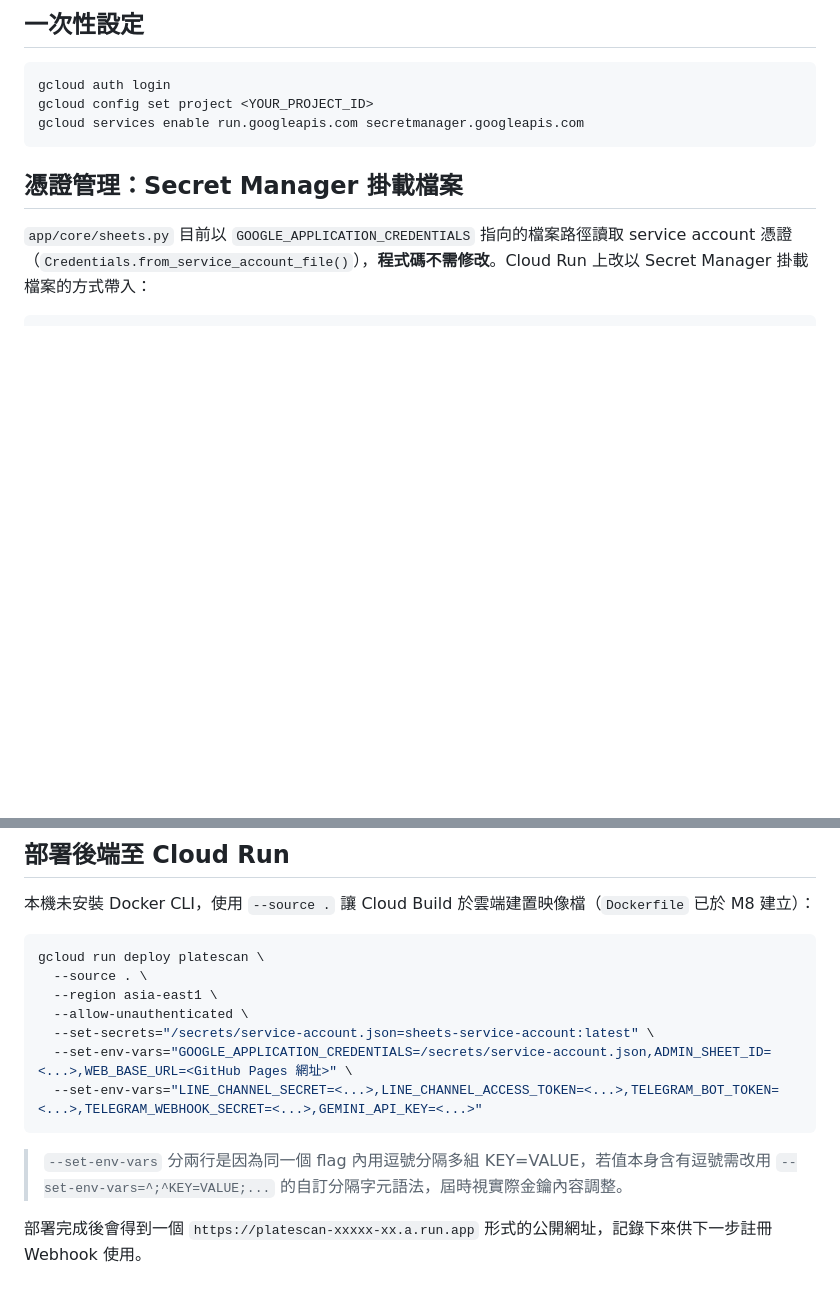
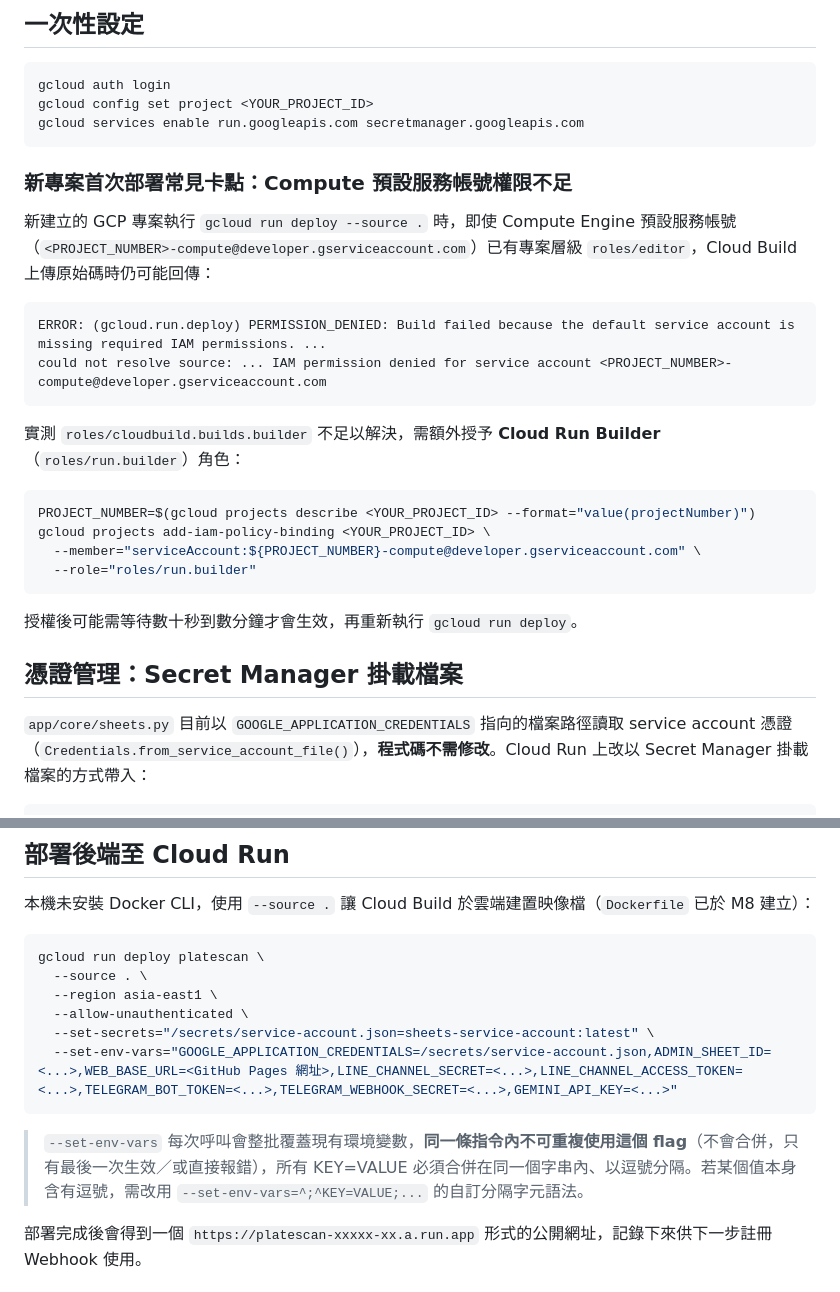
Before and after one commit to ryinhard/PlateScan, a Markdown page: DEPLOY.md, 2 parts joined by grey strips. Drawn GitHub-style; blank space fills up the shorter version.

Commit message:
docs: record Cloud Run first deploy success and IAM/env-vars fixes (M8)
Cloud Run 首次部署成功並取得公開網址；記錄新專案 Compute 預設服務帳號
需額外授予 roles/run.builder 才能通過 Cloud Build 讀取原始碼的卡點，
並修正 DEPLOY.md 中 --set-env-vars 重複 flag 的錯誤指令。

Co-Authored-By: Claude Sonnet 5 <noreply@anthropic.com>

````diff
--- a/DEPLOY.md
+++ b/DEPLOY.md
@@ -16,6 +16,26 @@ gcloud auth login
 gcloud config set project <YOUR_PROJECT_ID>
 gcloud services enable run.googleapis.com secretmanager.googleapis.com
 ```
+
+### 新專案首次部署常見卡點：Compute 預設服務帳號權限不足
+
+新建立的 GCP 專案執行 `gcloud run deploy --source .` 時，即使 Compute Engine 預設服務帳號（`<PROJECT_NUMBER>-compute@developer.gserviceaccount.com`）已有專案層級 `roles/editor`，Cloud Build 上傳原始碼時仍可能回傳：
+
+```
+ERROR: (gcloud.run.deploy) PERMISSION_DENIED: Build failed because the default service account is missing required IAM permissions. ...
+could not resolve source: ... IAM permission denied for service account <PROJECT_NUMBER>-compute@developer.gserviceaccount.com
+```
+
+實測 `roles/cloudbuild.builds.builder` 不足以解決，需額外授予 **Cloud Run Builder**（`roles/run.builder`）角色：
+
+```bash
+PROJECT_NUMBER=$(gcloud projects describe <YOUR_PROJECT_ID> --format="value(projectNumber)")
+gcloud projects add-iam-policy-binding <YOUR_PROJECT_ID> \
+  --member="serviceAccount:${PROJECT_NUMBER}-compute@developer.gserviceaccount.com" \
+  --role="roles/run.builder"
+```
+
+授權後可能需等待數十秒到數分鐘才會生效，再重新執行 `gcloud run deploy`。
 
 ## 憑證管理：Secret Manager 掛載檔案
 
@@ -45,11 +65,10 @@ gcloud run deploy platescan \
   --region asia-east1 \
   --allow-unauthenticated \
   --set-secrets="/secrets/service-account.json=sheets-service-account:latest" \
-  --set-env-vars="GOOGLE_APPLICATION_CREDENTIALS=/secrets/service-account.json,ADMIN_SHEET_ID=<...>,WEB_BASE_URL=<GitHub Pages 網址>" \
-  --set-env-vars="LINE_CHANNEL_SECRET=<...>,LINE_CHANNEL_ACCESS_TOKEN=<...>,TELEGRAM_BOT_TOKEN=<...>,TELEGRAM_WEBHOOK_SECRET=<...>,GEMINI_API_KEY=<...>"
+  --set-env-vars="GOOGLE_APPLICATION_CREDENTIALS=/secrets/service-account.json,ADMIN_SHEET_ID=<...>,WEB_BASE_URL=<GitHub Pages 網址>,LINE_CHANNEL_SECRET=<...>,LINE_CHANNEL_ACCESS_TOKEN=<...>,TELEGRAM_BOT_TOKEN=<...>,TELEGRAM_WEBHOOK_SECRET=<...>,GEMINI_API_KEY=<...>"
 ```
 
-> `--set-env-vars` 分兩行是因為同一個 flag 內用逗號分隔多組 KEY=VALUE，若值本身含有逗號需改用 `--set-env-vars=^;^KEY=VALUE;...` 的自訂分隔字元語法，屆時視實際金鑰內容調整。
+> `--set-env-vars` 每次呼叫會整批覆蓋現有環境變數，**同一條指令內不可重複使用這個 flag**（不會合併，只有最後一次生效／或直接報錯），所有 KEY=VALUE 必須合併在同一個字串內、以逗號分隔。若某個值本身含有逗號，需改用 `--set-env-vars=^;^KEY=VALUE;...` 的自訂分隔字元語法。
 
 部署完成後會得到一個 `https://platescan-xxxxx-xx.a.run.app` 形式的公開網址，記錄下來供下一步註冊 Webhook 使用。
 
````
